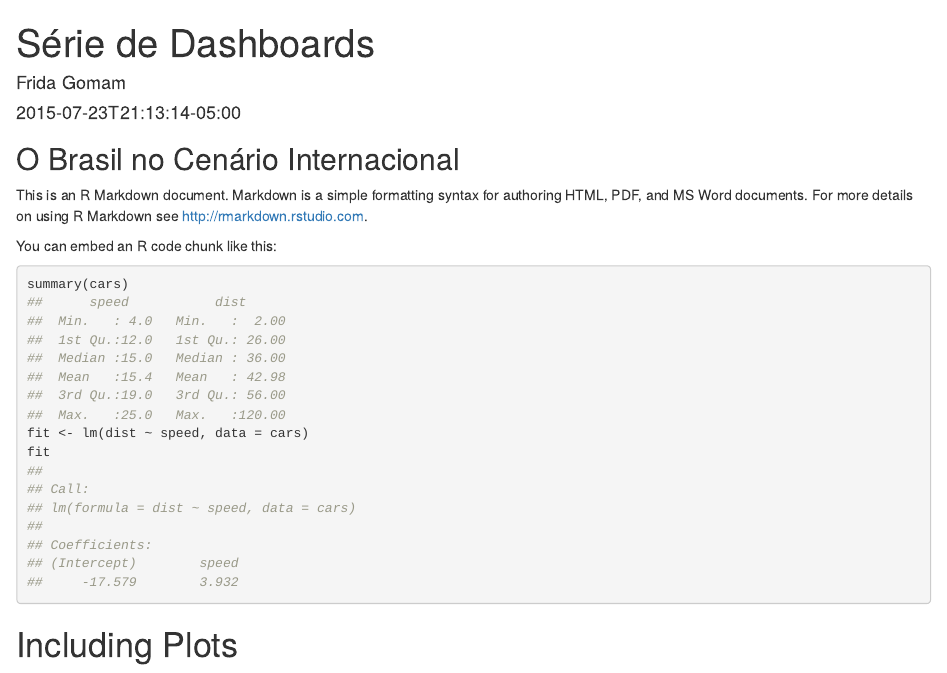
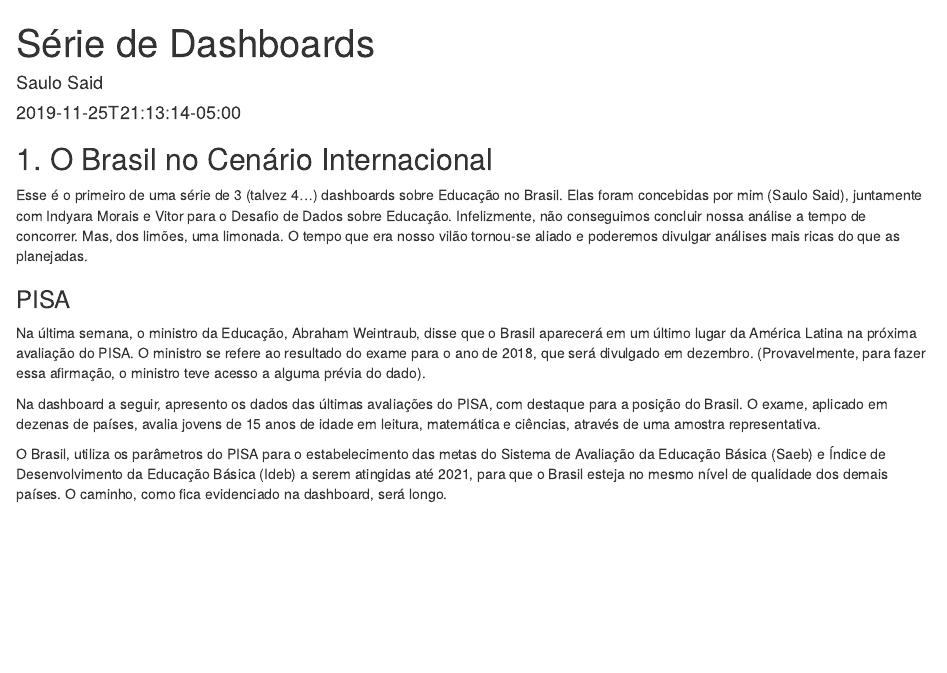
Before and after one commit to SauloSaid/meusite, an R Markdown document (content/post/2015-07-23-r-rmarkdown.Rmd): the page in a window 1100 px wide, from its top. Rendered offline with R 4.5, knitr and Pandoc, with nearby package versions.

Commit message:
Incluir post.

````diff
--- a/content/post/2015-07-23-r-rmarkdown.Rmd
+++ b/content/post/2015-07-23-r-rmarkdown.Rmd
@@ -1,25 +1,16 @@
 ---
 title: "Série de Dashboards"
-author: "Frida Gomam"
-date: 2015-07-23T21:13:14-05:00
+author: "Saulo Said"
+date: 2019-11-25T21:13:14-05:00
 categories: ["R"]
 tags: ["R Markdown", "plot", "regression"]
 ---
+## 1.  O Brasil no Cenário Internacional
+Esse é o primeiro de uma série de 3 (talvez 4...) dashboards sobre Educação no Brasil. Elas foram concebidas por mim (Saulo Said), juntamente com Indyara Morais e Vitor para o Desafio de Dados sobre Educação. Infelizmente, não conseguimos concluir nossa análise a tempo de concorrer. Mas, dos limões, uma limonada. O tempo que era nosso vilão tornou-se aliado e poderemos divulgar análises mais ricas do que as planejadas.
 
-```{r setup, include=FALSE}
-knitr::opts_chunk$set(collapse = TRUE)
-```
+### PISA
+ Na última semana, o ministro da Educação, Abraham Weintraub, disse que o Brasil aparecerá em um último lugar da América Latina na próxima avaliação do PISA. O ministro se refere ao resultado do exame para o ano de 2018, que será divulgado em dezembro. (Provavelmente, para fazer essa afirmação, o ministro teve acesso a alguma prévia do dado).
 
-## O Brasil no Cenário Internacional
+Na dashboard a seguir, apresento os dados das últimas avaliações do PISA, com destaque para a posição do Brasil. O exame, aplicado em dezenas de países, avalia jovens de 15 anos de idade em leitura, matemática e ciências, através de uma amostra representativa.
 
-This is an R Markdown document. Markdown is a simple formatting syntax for authoring HTML, PDF, and MS Word documents. For more details on using R Markdown see <http://rmarkdown.rstudio.com>.
-
-You can embed an R code chunk like this:
-
-```{r cars}
-summary(cars)
-fit <- lm(dist ~ speed, data = cars)
-fit
-```
-
-# Including Plots
+O Brasil, utiliza os parâmetros do PISA para o estabelecimento das metas do Sistema de Avaliação da Educação Básica (Saeb) e  Índice de Desenvolvimento da Educação Básica (Ideb) a serem atingidas até 2021, para que o Brasil esteja no mesmo nível de qualidade dos demais países. O caminho, como fica evidenciado na dashboard, será longo.
````
Also changed, not shown: content/post/2015-07-23-r-rmarkdown.html, content/post/2015-07-23-r-rmarkdown.Rmd (12 more changed lines), 19 other files.
